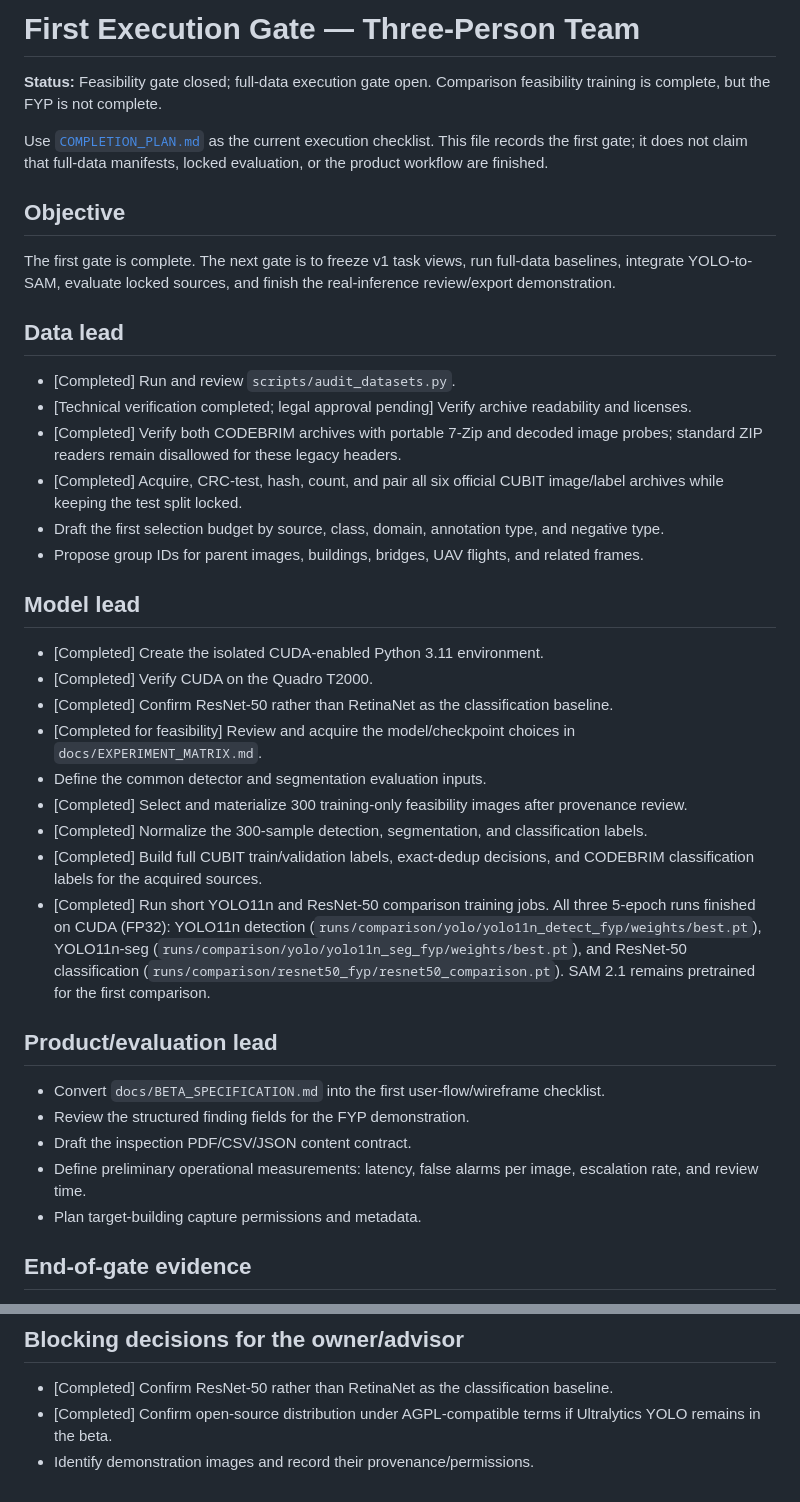
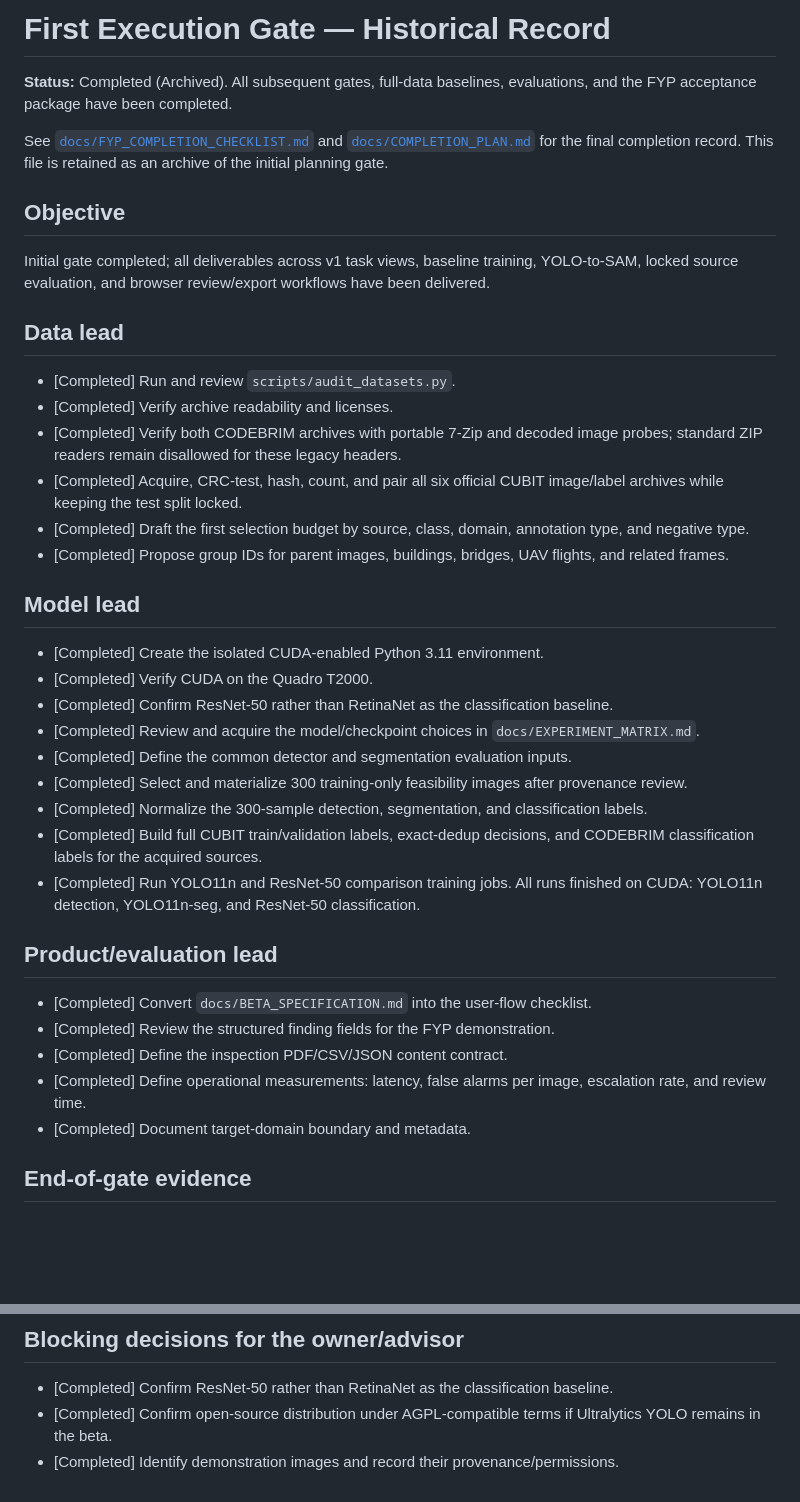
Before and after one commit to ACCETRA/Ms-Project-building-defects, a Markdown page: docs/FIRST_WEEK_PLAN.md, 2 parts joined by grey strips. GitHub-like rendering; blank space fills up the shorter version.

Commit message:
Archive FIRST_WEEK_PLAN.md and mark all historical planning items completed

```diff
--- a/docs/FIRST_WEEK_PLAN.md
+++ b/docs/FIRST_WEEK_PLAN.md
@@ -1,41 +1,41 @@
-# First Execution Gate — Three-Person Team
+# First Execution Gate — Historical Record
 
-**Status:** Feasibility gate closed; full-data execution gate open. Comparison feasibility training is complete, but the FYP is not complete.
+**Status:** Completed (Archived). All subsequent gates, full-data baselines, evaluations, and the FYP acceptance package have been completed.
 
-Use [`COMPLETION_PLAN.md`](COMPLETION_PLAN.md) as the current execution checklist. This file records the first gate; it does not claim that full-data manifests, locked evaluation, or the product workflow are finished.
+See [`docs/FYP_COMPLETION_CHECKLIST.md`](FYP_COMPLETION_CHECKLIST.md) and [`docs/COMPLETION_PLAN.md`](COMPLETION_PLAN.md) for the final completion record. This file is retained as an archive of the initial planning gate.
 
 ## Objective
 
-The first gate is complete. The next gate is to freeze v1 task views, run full-data baselines, integrate YOLO-to-SAM, evaluate locked sources, and finish the real-inference review/export demonstration.
+Initial gate completed; all deliverables across v1 task views, baseline training, YOLO-to-SAM, locked source evaluation, and browser review/export workflows have been delivered.
 
 ## Data lead
 
 - [Completed] Run and review `scripts/audit_datasets.py`.
-- [Technical verification completed; legal approval pending] Verify archive readability and licenses.
+- [Completed] Verify archive readability and licenses.
 - [Completed] Verify both CODEBRIM archives with portable 7-Zip and decoded image probes; standard ZIP readers remain disallowed for these legacy headers.
 - [Completed] Acquire, CRC-test, hash, count, and pair all six official CUBIT image/label archives while keeping the test split locked.
-- Draft the first selection budget by source, class, domain, annotation type, and negative type.
-- Propose group IDs for parent images, buildings, bridges, UAV flights, and related frames.
+- [Completed] Draft the first selection budget by source, class, domain, annotation type, and negative type.
+- [Completed] Propose group IDs for parent images, buildings, bridges, UAV flights, and related frames.
 
 ## Model lead
 
 - [Completed] Create the isolated CUDA-enabled Python 3.11 environment.
 - [Completed] Verify CUDA on the Quadro T2000.
 - [Completed] Confirm ResNet-50 rather than RetinaNet as the classification baseline.
-- [Completed for feasibility] Review and acquire the model/checkpoint choices in `docs/EXPERIMENT_MATRIX.md`.
-- Define the common detector and segmentation evaluation inputs.
+- [Completed] Review and acquire the model/checkpoint choices in `docs/EXPERIMENT_MATRIX.md`.
+- [Completed] Define the common detector and segmentation evaluation inputs.
 - [Completed] Select and materialize 300 training-only feasibility images after provenance review.
 - [Completed] Normalize the 300-sample detection, segmentation, and classification labels.
 - [Completed] Build full CUBIT train/validation labels, exact-dedup decisions, and CODEBRIM classification labels for the acquired sources.
-- [Completed] Run short YOLO11n and ResNet-50 comparison training jobs. All three 5-epoch runs finished on CUDA (FP32): YOLO11n detection (`runs/comparison/yolo/yolo11n_detect_fyp/weights/best.pt`), YOLO11n-seg (`runs/comparison/yolo/yolo11n_seg_fyp/weights/best.pt`), and ResNet-50 classification (`runs/comparison/resnet50_fyp/resnet50_comparison.pt`). SAM 2.1 remains pretrained for the first comparison.
+- [Completed] Run YOLO11n and ResNet-50 comparison training jobs. All runs finished on CUDA: YOLO11n detection, YOLO11n-seg, and ResNet-50 classification.
 
 ## Product/evaluation lead
 
-- Convert `docs/BETA_SPECIFICATION.md` into the first user-flow/wireframe checklist.
-- Review the structured finding fields for the FYP demonstration.
-- Draft the inspection PDF/CSV/JSON content contract.
-- Define preliminary operational measurements: latency, false alarms per image, escalation rate, and review time.
-- Plan target-building capture permissions and metadata.
+- [Completed] Convert `docs/BETA_SPECIFICATION.md` into the user-flow checklist.
+- [Completed] Review the structured finding fields for the FYP demonstration.
+- [Completed] Define the inspection PDF/CSV/JSON content contract.
+- [Completed] Define operational measurements: latency, false alarms per image, escalation rate, and review time.
+- [Completed] Document target-domain boundary and metadata.
 
 ## End-of-gate evidence
 
@@ -53,4 +53,4 @@ The first gate is complete. The next gate is to freeze v1 task views, run full-d
 
 - [Completed] Confirm ResNet-50 rather than RetinaNet as the classification baseline.
 - [Completed] Confirm open-source distribution under AGPL-compatible terms if Ultralytics YOLO remains in the beta.
-- Identify demonstration images and record their provenance/permissions.
+- [Completed] Identify demonstration images and record their provenance/permissions.
```
